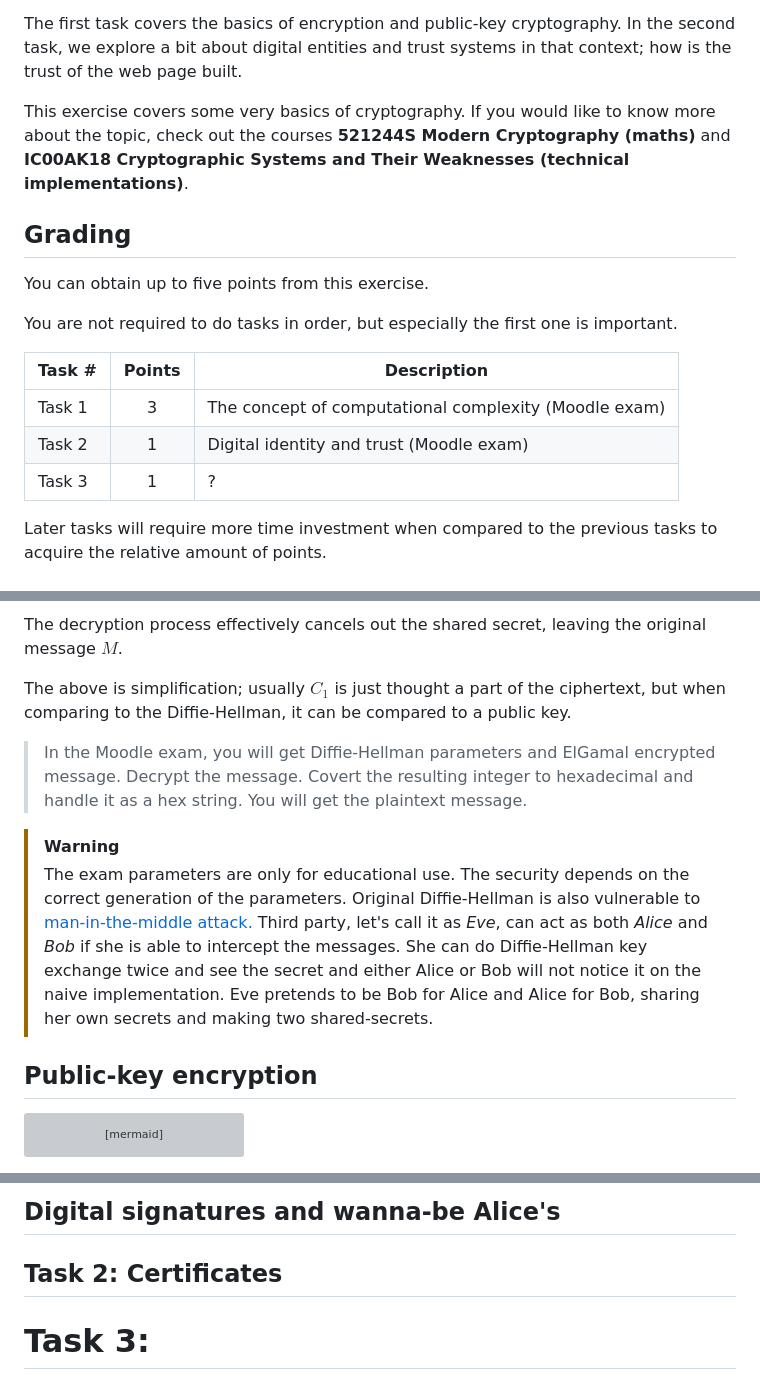
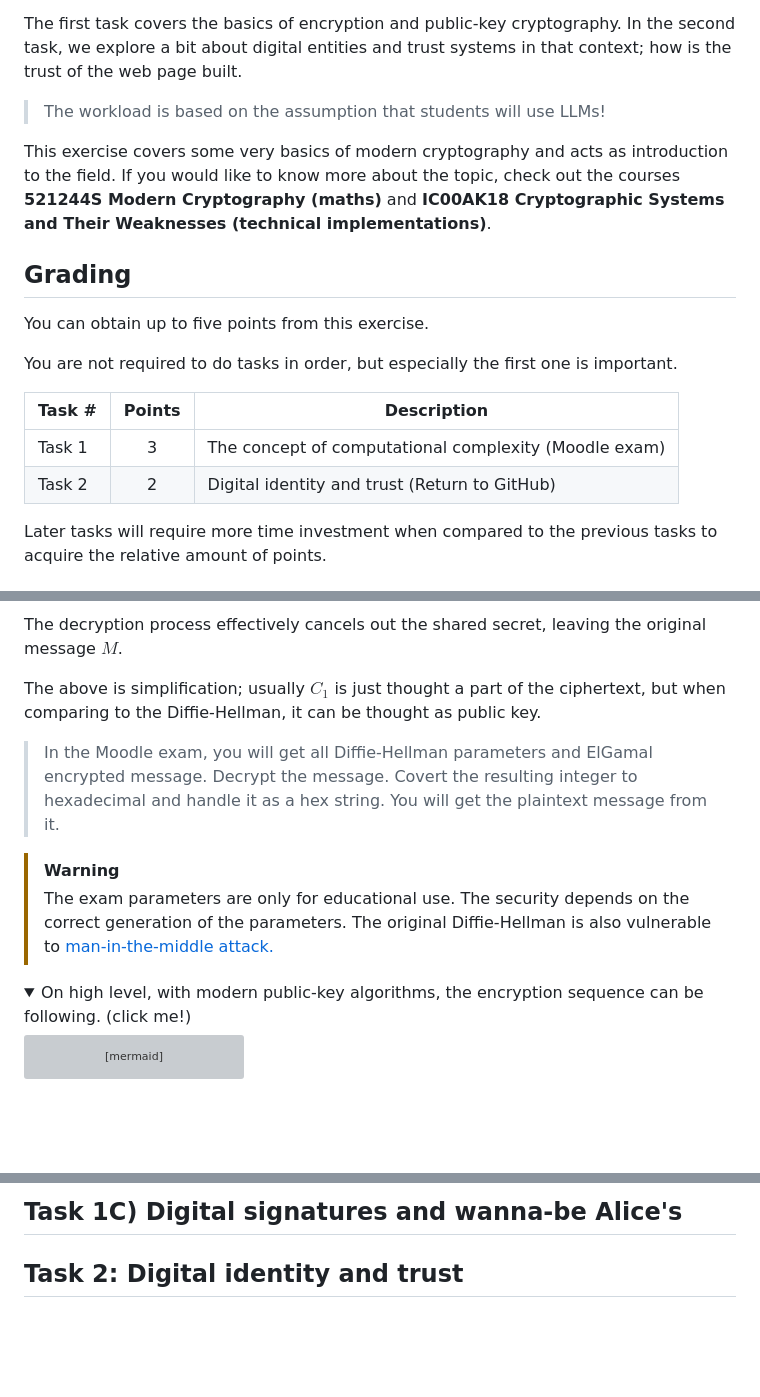
Before and after one commit to ouspg/CyberSecurityTesting101, a Markdown page: 3.MessagingSecurity/README.md, 3 parts joined by grey strips. Rendered like a GitHub page; folded sections open; blank space fills up the shorter version; grey boxes are pictures that could not be loaded.

````diff
--- a/3.MessagingSecurity/README.md
+++ b/3.MessagingSecurity/README.md
@@ -7,7 +7,9 @@ The similar principles apply also in there.
 The first task covers the basics of encryption and public-key cryptography.
 In the second task, we explore a bit about digital entities and trust systems in that context; how is the trust of the web page built.
 
-This exercise covers some very basics of cryptography.
+> The workload is based on the assumption that students will use LLMs!
+
+This exercise covers some very basics of modern cryptography and acts as introduction to the field.
 If you would like to know more about the topic, check out the courses **521244S Modern Cryptography (maths)** and **IC00AK18 Cryptographic Systems and Their Weaknesses (technical implementations)**.
 
 ## Grading
@@ -19,8 +21,7 @@ You are not required to do tasks in order, but especially the first one is impor
 | Task # | Points | Description |
 | ---- | :--: | ---- |
 | Task 1 | 3 | The concept of computational complexity (Moodle exam) |
-| Task 2 | 1 | Digital identity and trust (Moodle exam) |
-| Task 3 | 1 | ? |
+| Task 2 | 2 | Digital identity and trust (Return to GitHub) |
 
 Later tasks will require more time investment when compared to the previous tasks to acquire the relative amount of points.
 
@@ -170,20 +221,17 @@ $$
 
 The decryption process effectively cancels out the shared secret, leaving the original message $M$.
 
-The above is simplification; usually $C_1$ is just thought a part of the ciphertext, but when comparing to the Diffie-Hellman, it can be compared to a public key.
+The above is simplification; usually $C_1$ is just thought a part of the ciphertext, but when comparing to the Diffie-Hellman, it can be thought as public key.
 
-> In the Moodle exam, you will get Diffie-Hellman parameters and ElGamal encrypted message. Decrypt the message.
-> Covert the resulting integer to hexadecimal and handle it as a hex string. You will get the plaintext message.
+> In the Moodle exam, you will get all Diffie-Hellman parameters and ElGamal encrypted message. Decrypt the message.
+> Covert the resulting integer to hexadecimal and handle it as a hex string. You will get the plaintext message from it.
 
 
 > [!WARNING]
-> The exam parameters are only for educational use. The security depends on the correct generation of the parameters. Original Diffie-Hellman is also vulnerable to  [man-in-the-middle attack.](https://en.wikipedia.org/wiki/Man-in-the-middle_attack) Third party, let's call it as *Eve*, can act as both *Alice* and *Bob* if she is able to intercept the messages. She can do Diffie-Hellman key exchange twice and see the secret and either Alice or Bob will not notice it on the naive implementation. Eve pretends to be Bob for Alice and Alice for Bob, sharing her own secrets and making two shared-secrets.
+> The exam parameters are only for educational use. The security depends on the correct generation of the parameters. The original Diffie-Hellman is also vulnerable to [man-in-the-middle attack.](https://en.wikipedia.org/wiki/Man-in-the-middle_attack)
 >
 
-## Public-key encryption
-
-
-
+<details><summary>On high level, with modern public-key algorithms, the encryption sequence can be following. (click me!)</summary>
 
 ```mermaid
 sequenceDiagram
@@ -205,6 +254,4 @@ sequenceDiagram
 
-## Digital signatures and wanna-be Alice's
+## Task 1C) Digital signatures and wanna-be Alice's
 
-## Task 2: Certificates
-
-# Task 3:
+## Task 2: Digital identity and trust
````
Also changed, not shown: other parts of 3.MessagingSecurity/README.md (+58 -7 lines).
